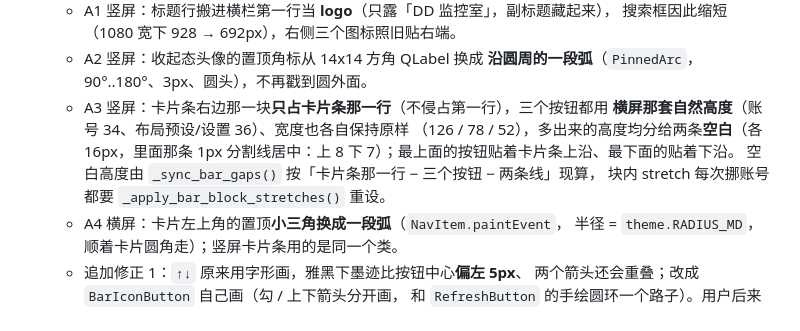
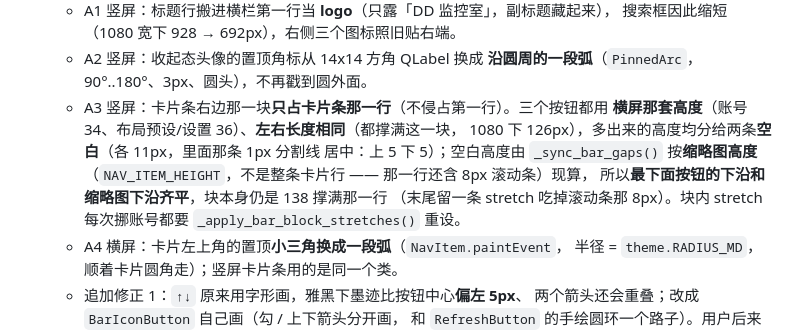
Before and after one commit to Lanpropro/DD_Monitor_CE, a Markdown page: HANDOFF-PORTRAIT.md, the part around the change. Rendered like a GitHub page.

Commit message:
docs: 交接材料更新 A3 下沿对齐与左右等长
空白改成按缩略图高度算（最下面按钮下沿和缩略图齐平），三个按钮左右等长。

```diff
--- a/HANDOFF-PORTRAIT.md
+++ b/HANDOFF-PORTRAIT.md
@@ -125,12 +125,14 @@
     搜索框因此缩短（1080 宽下 928 → 692px），右侧三个图标照旧贴右端。
   - A2 竖屏：收起态头像的置顶角标从 14x14 方角 QLabel 换成
     **沿圆周的一段弧**（`PinnedArc`，90°..180°、3px、圆头），不再戳到圆外面。
-  - A3 竖屏：卡片条右边那一块**只占卡片条那一行**（不侵占第一行），三个按钮都用
-    **横屏那套自然高度**（账号 34、布局预设/设置 36）、宽度也各自保持原样
-    （126 / 78 / 52），多出来的高度均分给两条**空白**（各 16px，里面那条 1px
-    分割线居中：上 8 下 7）；最上面的按钮贴着卡片条上沿、最下面的贴着下沿。
-    空白高度由 `_sync_bar_gaps()` 按「卡片条那一行 − 三个按钮 − 两条线」现算，
-    块内 stretch 每次挪账号都要 `_apply_bar_block_stretches()` 重设。
+  - A3 竖屏：卡片条右边那一块**只占卡片条那一行**（不侵占第一行）。三个按钮都用
+    **横屏那套高度**（账号 34、布局预设/设置 36）、**左右长度相同**（都撑满这一块，
+    1080 下 126px），多出来的高度均分给两条**空白**（各 11px，里面那条 1px 分割线
+    居中：上 5 下 5）；空白高度由 `_sync_bar_gaps()` 按**缩略图高度**
+    （`NAV_ITEM_HEIGHT`，不是整条卡片行 —— 那一行还含 8px 滚动条）现算，
+    所以**最下面按钮的下沿和缩略图下沿齐平**，块本身仍是 138 撑满那一行
+    （末尾留一条 stretch 吃掉滚动条那 8px）。块内 stretch 每次挪账号都要
+    `_apply_bar_block_stretches()` 重设。
   - A4 横屏：卡片左上角的置顶**小三角换成一段弧**（`NavItem.paintEvent`，
     半径 = `theme.RADIUS_MD`，顺着卡片圆角走）；竖屏卡片条用的是同一个类。
   - 追加修正 1：`↑↓` 原来用字形画，雅黑下墨迹比按钮中心**偏左 5px**、
```
